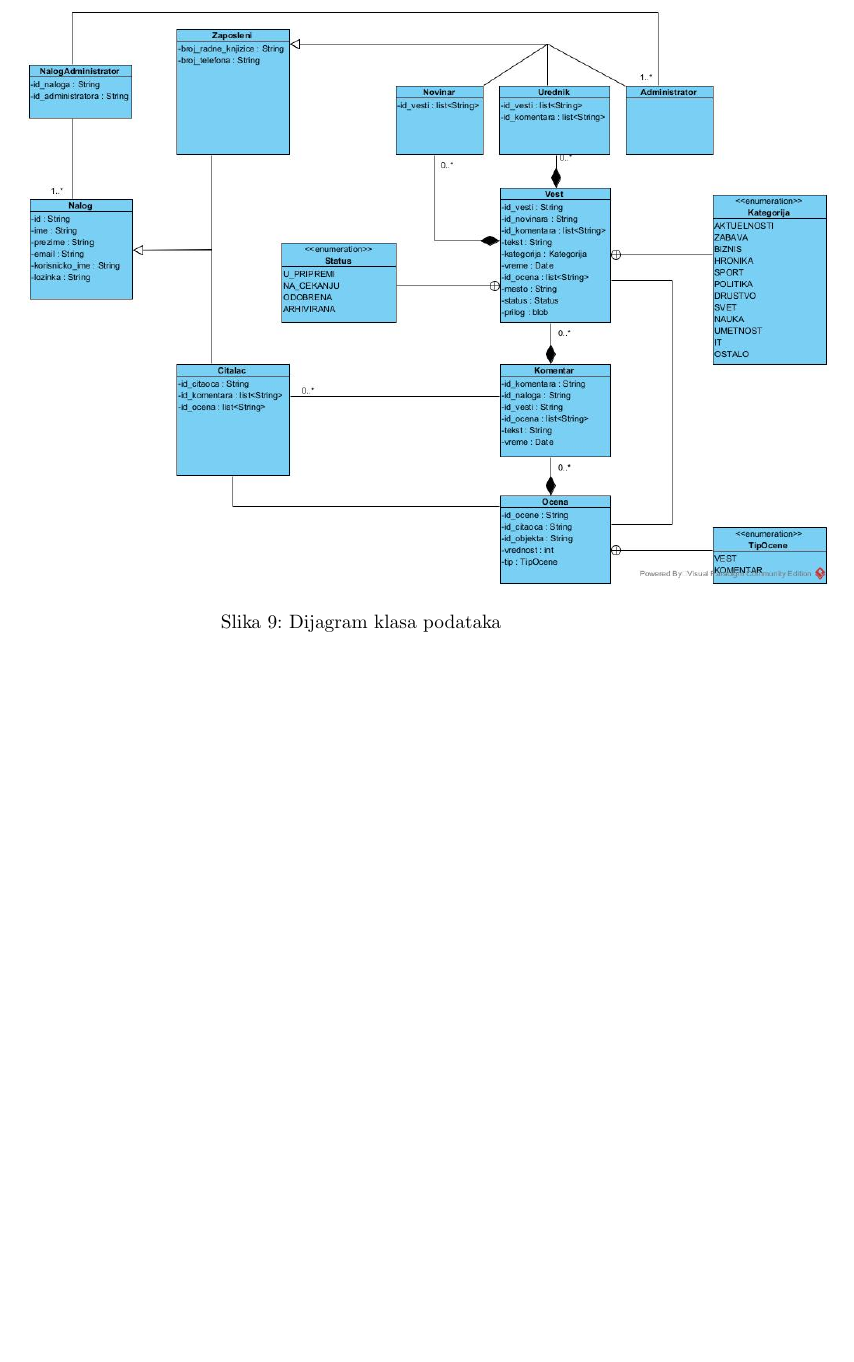
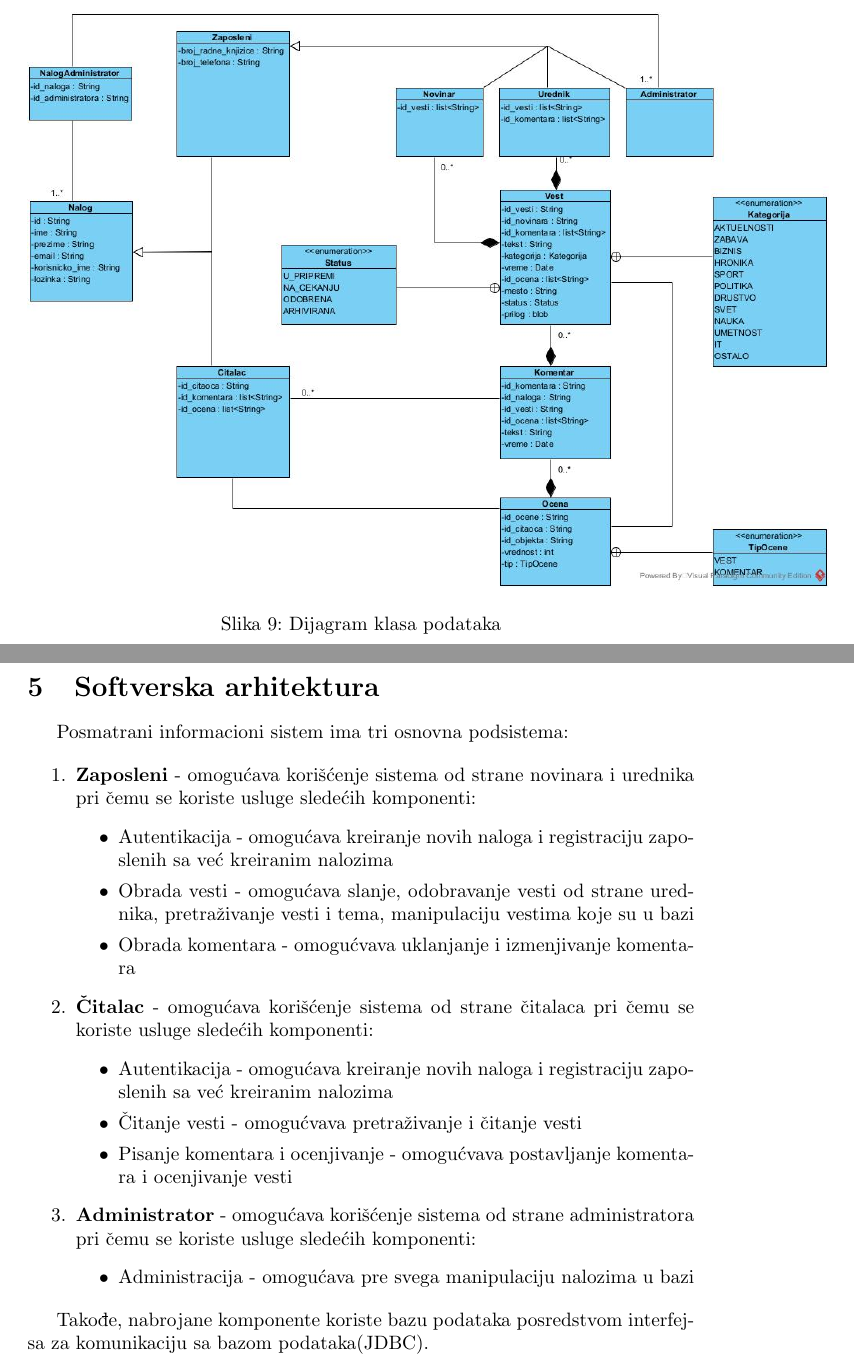
Before and after one commit to momciloknezevic7/Online-Novinarska-Agencija, a LaTeX document (main.tex): part of page 21 of 21 before the commit and two parts of pages 21 and 22 of 23 after it, the two joined at a grey line, cut so that both start at the same text, the shorter picture padded with empty space. Compiled offline with pdfLaTeX.

Commit message:
Uradjena arhitektura sistema

```diff
--- a/main.tex
+++ b/main.tex
@@ -495,3 +495,29 @@ Podaci o čitaocu koji se čuvaju su:
     \label{slk:dtp}
 \end{figure}
 
+\newpage
+
+\section{Softverska arhitektura}
+
+Posmatrani informacioni sistem ima tri osnovna podsistema:
+
+\begin{enumerate}
+    \item \textbf{Zaposleni} - omogućava korišćenje sistema od strane novinara i urednika pri čemu se koriste usluge sledećih komponenti:
+        \begin{itemize}
+            \item Autentikacija - omogućava kreiranje novih naloga i registraciju zaposlenih sa već kreiranim nalozima
+            \item Obrada vesti - omogućava slanje, odobravanje vesti od strane urednika, pretraživanje vesti i tema, manipulaciju vestima koje su u bazi
+            \item Obrada komentara - omogućvava uklanjanje i izmenjivanje komentara
+        \end{itemize}
+    \item \textbf{Čitalac} - omogućava korišćenje sistema od strane čitalaca pri čemu se koriste usluge sledećih komponenti:
+        \begin{itemize}
+            \item Autentikacija - omogućava kreiranje novih naloga i registraciju zaposlenih sa već kreiranim nalozima
+            \item Čitanje vesti - omogućvava pretraživanje i čitanje vesti
+            \item Pisanje komentara i ocenjivanje - omogućvava postavljanje komentara i ocenjivanje vesti
+        \end{itemize}
+    \item \textbf{Administrator} - omogućava korišćenje sistema od strane administratora pri čemu se koriste usluge sledećih komponenti:
+        \begin{itemize}
+            \item Administracija - omogućava pre svega manipulaciju nalozima u bazi
+        \end{itemize}
+\end{enumerate}
+
+Takođe, nabrojane komponente koriste bazu podataka posredstvom interfejsa za komunikaciju sa bazom podataka(JDBC).
```
Also changed, not shown: Online_Novinarska_Agencija.pdf, main.tex (7 more changed lines).
